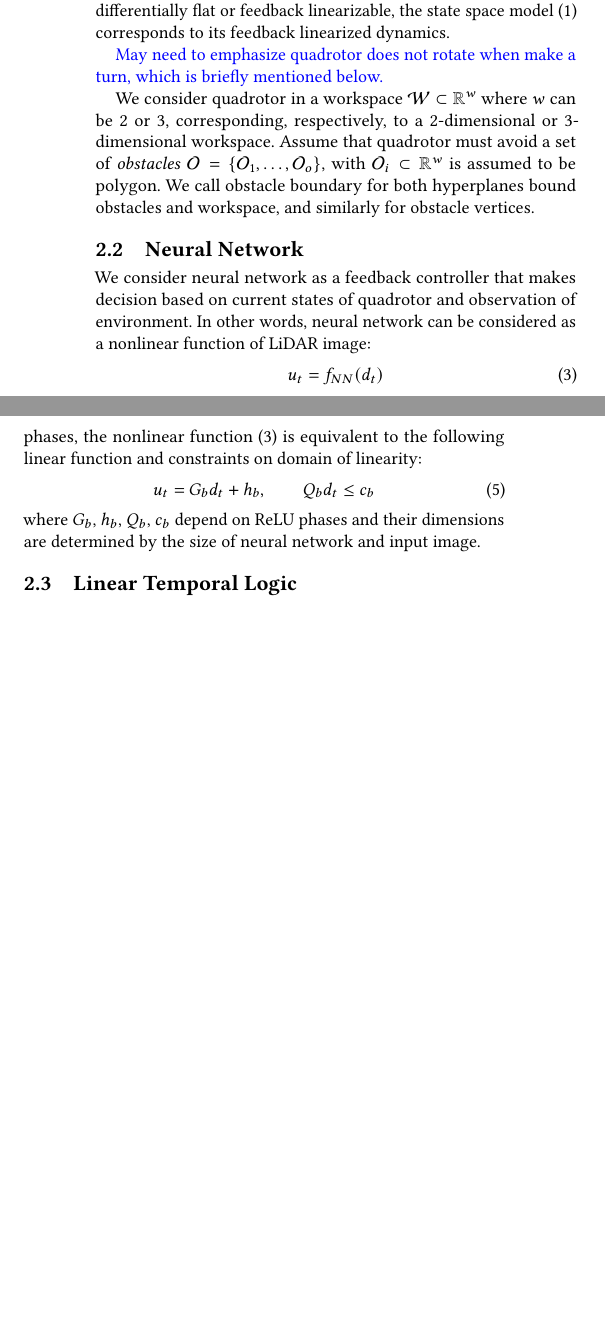
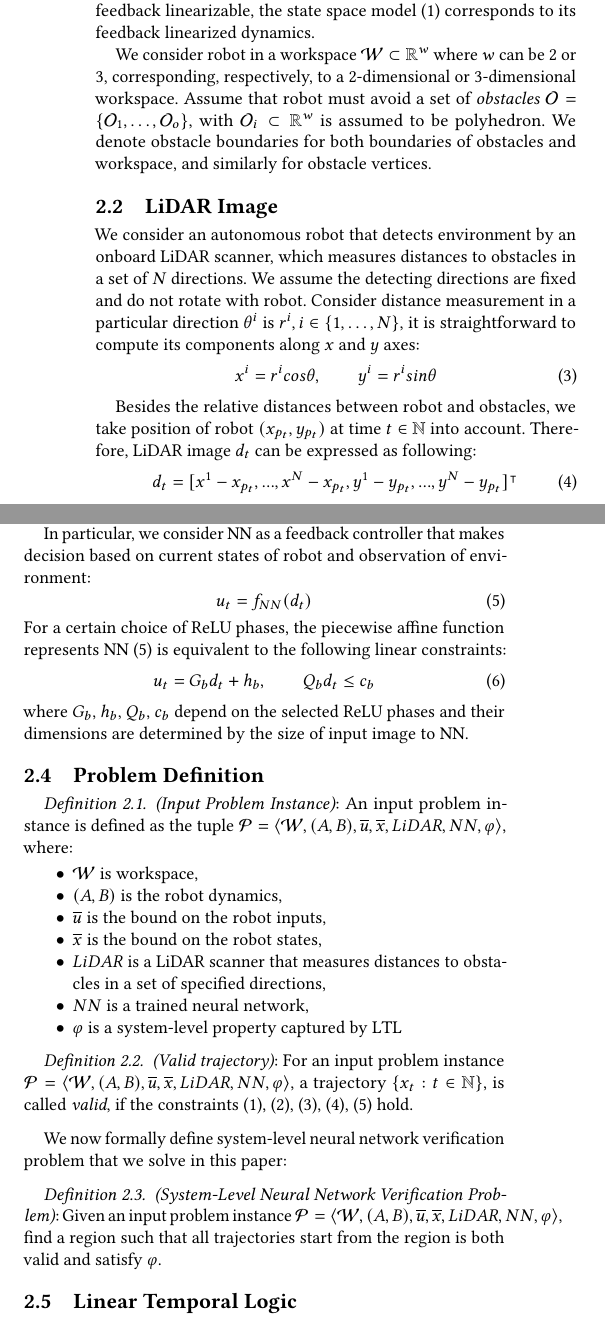
Before and after one commit to rcpsl/Workspace_partitioner, a LaTeX paper (Documents/HSCC2019/main.tex, which reads Documents/HSCC2019/text/formulation.tex): two parts of the columns of page 2 of 3, joined at a grey line, cut so that both start at the same text, the shorter picture padded with empty space. Compiled offline with pdfLaTeX.

Commit message:
problem formulation

```diff
--- a/Documents/HSCC2019/main.tex
+++ b/Documents/HSCC2019/main.tex
@@ -6,6 +6,7 @@
 \newcommand{\norm}[1]{|\!|#1|\!|}
 \newcommand{\N}{{\mathbb{N}}}
 \newcommand{\R}{{\mathbb{R}}}
+\newcommand{\W}{{\mathcal{W}}}
 
 
 
--- a/Documents/HSCC2019/text/formulation.tex
+++ b/Documents/HSCC2019/text/formulation.tex
@@ -18,17 +18,39 @@ $u_t \in \mathcal{U} \subseteq \R^{m}$ is the quadrotor input, $\norm{\cdot}$ de
+$u_t \in \mathcal{U} \subseteq \R^{m}$ is the robot input, $\norm{\cdot}$ denotes the infinity norm,
 and $\overline{u}$ and $\overline{x}$ are bounds on the input and state variables.
-The matrices $A$ and $B$ represent the quadrotor dynamics and have appropriate dimensions.
-For a quadrotor with nonlinear dynamics that is either differentially flat or feedback linearizable,
+The matrices $A$ and $B$ represent the robot dynamics and have appropriate dimensions.
+For a robot with nonlinear dynamics that is either differentially flat or feedback linearizable,
 the state space model~\eqref{eq:dyn} corresponds to its feedback linearized dynamics.
 
-{\color{blue} May need to emphasize quadrotor does not rotate when make a turn, which is briefly mentioned below.}
+We consider robot in a workspace $\W \subset \R^{w}$ where $w$ can be $2$ or $3$,
+corresponding,  respectively, to a $2$-dimensional or $3$-dimensional workspace.
+Assume that robot must avoid a set of \emph{obstacles} $\mathcal{O} = \{\mathcal{O}_1, \ldots, \mathcal{O}_o\}$,
+with $\mathcal{O}_i \subset \R^w$ is assumed to be polyhedron.
+We denote obstacle boundaries for both boundaries of obstacles and workspace, and similarly for obstacle vertices.
 
-We consider quadrotor in a workspace $\mathcal{W} \subset \R^{w}$ where $w$ can be $2$ or $3$,
-corresponding,  respectively, to a $2$-dimensional or $3$-dimensional workspace.
-Assume that quadrotor must avoid a set of \emph{obstacles} $\mathcal{O} = \{\mathcal{O}_1, \ldots, \mathcal{O}_o\}$,
-with $\mathcal{O}_i \subset \R^w$ is assumed to be polygon.
-We call obstacle boundary for both hyperplanes bound obstacles and workspace, and similarly for obstacle vertices.
+
+
+\subsection{LiDAR Image}
+We consider an autonomous robot that detects environment by an onboard LiDAR scanner,
+which measures distances to obstacles in a set of $N$ directions.
+We assume the detecting directions are fixed and do not rotate with robot.
+Consider distance measurement in a particular direction $\theta^i$ is $r^i, i\in\{1,\ldots,N\}$,
+it is straightforward to compute its components along $x$ and $y$ axes:
+\begin{equation}
+    \label{eq:distance}
+    x^i = r^i cos \theta, \qquad y^i = r^i sin \theta
+\end{equation}
+
+Besides the relative distances between robot and obstacles, we take position of robot $(x_{p_t}, y_{p_t})$
+at time $t \in \N$ into account.
+Therefore, LiDAR image $d_t$ can be expressed as following:
+\begin{equation}
+    \label{eq:image}
+    d_t = [x^1-x_{p_t},..., x^N-x_{p_t}, y^1-y_{p_t},..., y^N-y_{p_t}]^\intercal
+    %d_t = [x^1-x_{p_t},..., x^N-x_{p_t}, y^1-y_{p_t},..., y^N-y_{p_t}, x_{goal}, y_{goal}]^\intercal
+\end{equation}
+%where $x_{goal}$, $y_{goal}$ correspond to the goal that robot tries to reach.
+
+
+
 
 \subsection{Neural Network}
-We consider neural network as a feedback controller that makes decision based on current states of quadrotor
-and observation of environment.
-In other words, neural network can be considered as a nonlinear function of LiDAR image:
@@ -35,6 +70,7 @@ In other words, neural network can be considered as a nonlinear function of LiDA
+Thus, after fixing ReLU phases, NN becomes an affine function and inputs to the NN need to satisfy the selected phases.
+
+In particular, we consider NN as a feedback controller that makes decision based on current states of robot and observation of environment:
 \begin{equation}
     \label{eq:nn_nonlinear}
     u_t = f_{NN}(d_t)
 \end{equation}
-
-\begin{equation}
@@ -55,10 +77,43 @@ We consider piecewise linear layers of neural network.
-After fixing ReLU phases, the nonlinear function~\eqref{eq:nn_nonlinear} is equivalent to the following linear function
-and constraints on domain of linearity:
+For a certain choice of ReLU phases, the piecewise affine function represents NN \eqref{eq:nn_nonlinear} is equivalent to the following linear constraints:
 \begin{equation}
     \label{eq:nn_linear}
     u_t =  G_b d_t + h_b, \qquad Q_b d_t \le c_b
 \end{equation}
-where $G_b$, $h_b$, $Q_b$, $c_b$ depend on ReLU phases and their dimensions are determined by the size of neural network and input image.
+where $G_b$, $h_b$, $Q_b$, $c_b$ depend on the selected ReLU phases and their dimensions are determined by the size of input image to NN.
+
+
+
+\subsection{Problem Definition}
+
+\begin{definition}
+    \textit{(Input Problem Instance)}: An input problem instance is defined as the tuple
+    $\mathcal{P} = \langle \W, (A, B), \overline{u}, \overline{x}, LiDAR, NN, \varphi \rangle$, where:
+    \begin{itemize}
+        \item $\W$ is workspace,
+        \item $(A, B)$ is the robot dynamics,
+        \item $\overline{u}$ is the bound on the robot inputs,
+        \item $\overline{x}$ is the bound on the robot states,
+        \item $LiDAR$ is a LiDAR scanner that measures distances to obstacles in a set of specified directions,
+        \item $NN$ is a trained neural network,
+        \item $\varphi$ is a system-level property captured by LTL
+    \end{itemize}
+\end{definition}
+
+
+\begin{definition}
+    \textit{(Valid trajectory)}: For an input problem instance
+    $\mathcal{P} = \langle \W, (A, B), \overline{u}, \overline{x}, LiDAR, NN, \varphi \rangle$,
+    a trajectory $\{x_t: t \in \N\}$, is called \textit{valid},
+    if the constraints ~\eqref{eq:dyn}, ~\eqref{eq:ulimit}, ~\eqref{eq:distance}, ~\eqref{eq:image}, ~\eqref{eq:nn_nonlinear} hold.
+\end{definition}
+
+We now formally define system-level neural network verification problem that we solve in this paper:
+\begin{definition}
+    \textit{(System-Level Neural Network Verification Problem)}: Given an input problem instance
+    $\mathcal{P} = \langle \W, (A, B), \overline{u}, \overline{x}, LiDAR, NN, \varphi \rangle$,
+    find a region such that all trajectories start from the region is both valid and satisfy $\varphi$.
+\end{definition}
+
 
 
 \subsection{Linear Temporal Logic}
```
Also changed, not shown: Code/v1/Workspace.py (+0 -7 lines), Documents/HSCC2019/text/formulation.tex (33 more changed lines).
